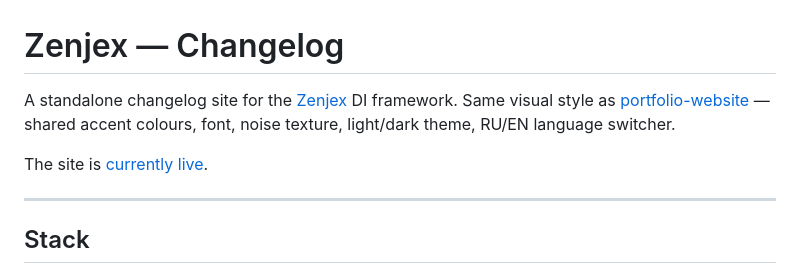
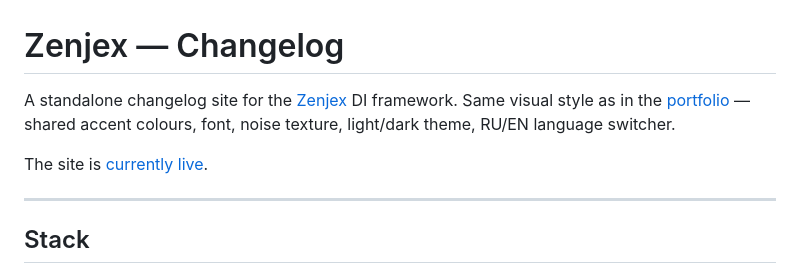
Before and after one commit to antonprv/zenjex-site, a Markdown page: README.md, the part around one of its changes. GitHub-like rendering.

```diff
--- a/README.md
+++ b/README.md
@@ -1,5 +1,5 @@
 # Zenjex — Changelog
 
 A standalone changelog site for the [Zenjex](https://github.com/antonprv/zenjex) DI framework.
-Same visual style as [portfolio-website](https://github.com/antonprv/portfolio-website) — shared accent colours, font, noise texture, light/dark theme, RU/EN language switcher.
+Same visual style as in the [portfolio](https://github.com/antonprv/portfolio-website) — shared accent colours, font, noise texture, light/dark theme, RU/EN language switcher.
 
```
Also changed, not shown: other parts of README.md (+1 -1 lines).
